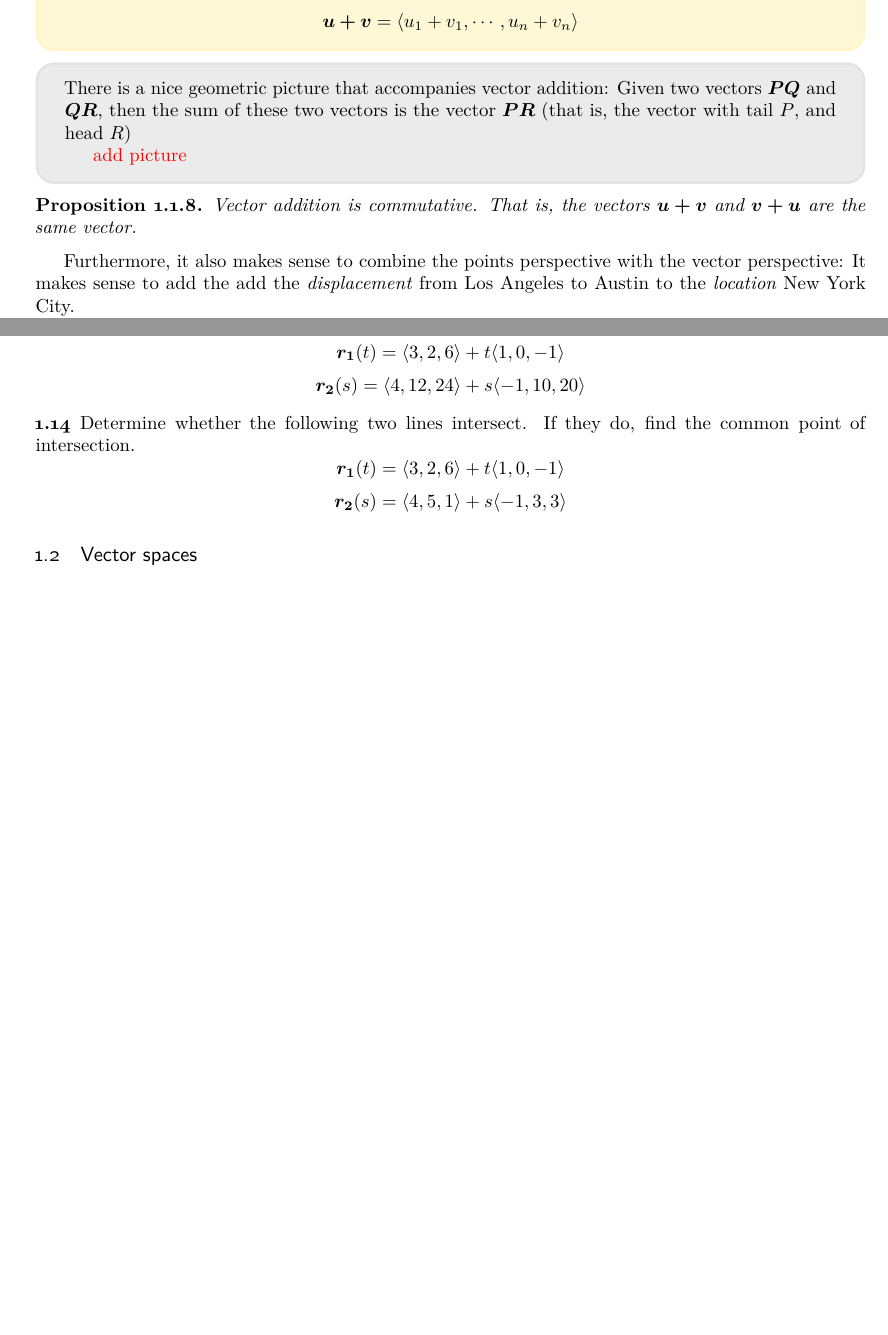
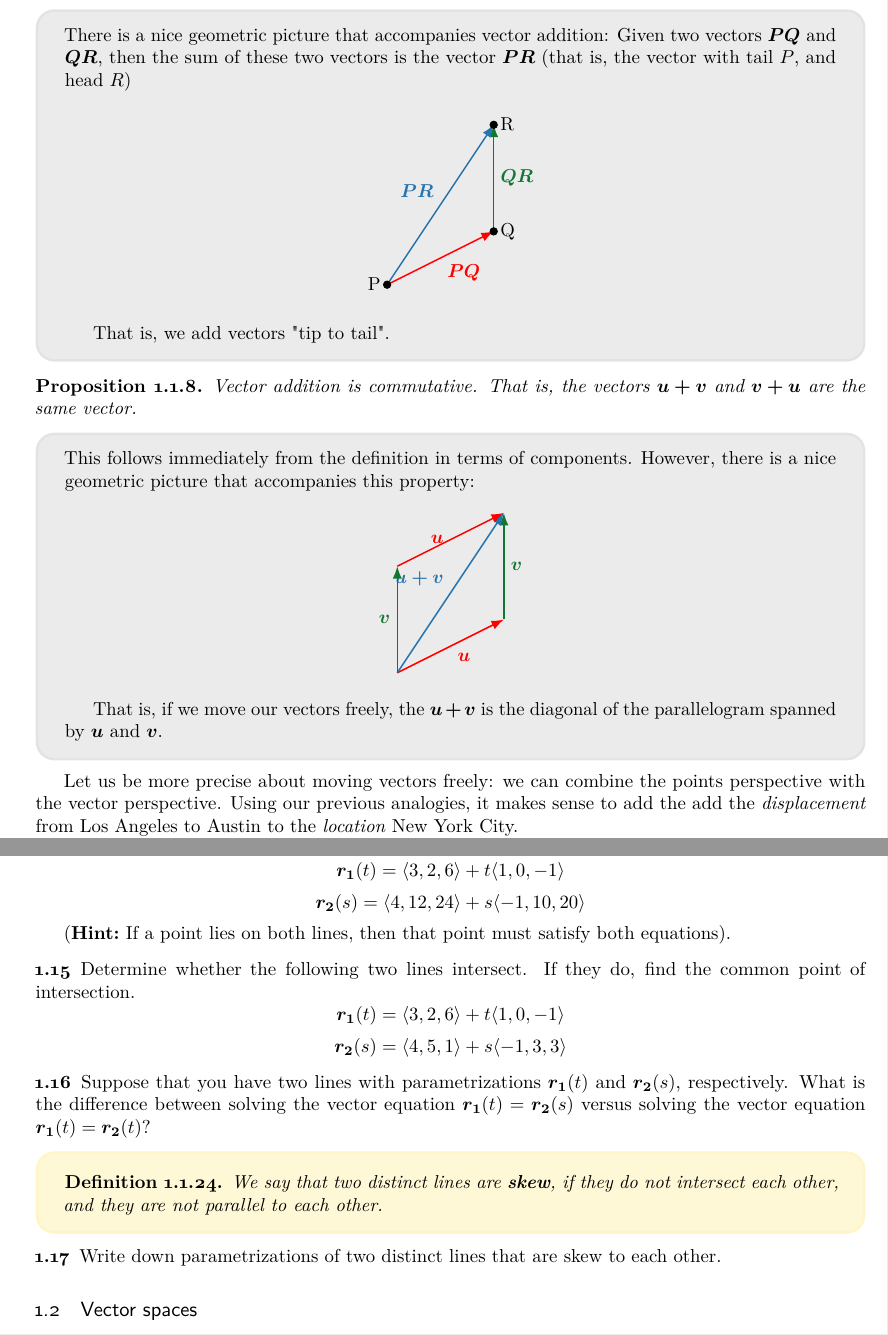
Before and after one commit to rwongmath/HonorsMultivariableCalculus, a LaTeX thesis (HonorsMultivariableCalculus.tex, which reads chapters/1-LinearAlgebra/LinearAlgebra.tex): two parts of pages 9 and 13 of 44 before the commit and two parts of pages 9 and 14 of 45 after it, joined at a grey line, cut at the place of the change, the shorter picture padded with empty space. Compiled offline with pdfLaTeX.

Commit message:
1.1 pictures, exercises

```diff
--- a/chapters/1-LinearAlgebra/LinearAlgebra.tex
+++ b/chapters/1-LinearAlgebra/LinearAlgebra.tex
@@ -337,15 +337,59 @@ $$\bm{u+v} = \langle u_1+v_1, \cdots, u_n+v_n \rangle$$
 \begin{example}
     There is a nice geometric picture that accompanies vector addition:  Given two vectors $\bm{PQ}$ and $\bm{QR}$, then the sum of these two vectors is the vector $\bm{PR}$ (that is, the vector with tail $P$, and head $R$)
 
-    \fixthis{add picture}
-\end{example}
+    \begin{center}
+            \begin{tikzpicture}scale=0.5]
+            \pgfmathsetmacro{\cubex}{2}
+            \pgfmathsetmacro{\cubey}{3}
+
+
+
+    \draw[red, thick, -Latex] (0,0) -- (\cubex,1) node[midway,below right] {$\bm{PQ}$};
+    \draw[megreen, thick, -Latex] (\cubex,1) -- (\cubex,\cubey) node[midway, right] {$\bm{QR}$};
+    \draw[UCLAblue, thick, -Latex] (0,0) -- (\cubex,\cubey) node[midway,above left] {$\bm{PR}$};
+
+
+    \filldraw[black] (0,0) circle (2pt) node[anchor=east]{P};
+    \filldraw[black] (\cubex,1) circle (2pt) node[anchor=west]{Q};
+    \filldraw[black] (\cubex,\cubey) circle (2pt) node[anchor=west]{R};
+
+    \end{tikzpicture}
+        \end{center}
+
+    That is, we add vectors "tip to tail".
+\end{example}
+
 
 \begin{proposition}
     Vector addition is commutative.  That is, the vectors $\bm{u+v}$ and $\bm{v+u}$ are the same vector.
 \end{proposition}
 
-
-Furthermore, it also makes sense to combine the points perspective with the vector perspective:  It makes sense to add the add the \textit{displacement} from Los Angeles to Austin to the \textit{location} New York City.
+\begin{example}
+    This follows immediately from the definition in terms of components.  However, there is a nice geometric picture that accompanies this property:
+
+
+    \begin{center}
+            \begin{tikzpicture}scale=0.5]
+            \pgfmathsetmacro{\cubex}{2}
+            \pgfmathsetmacro{\cubey}{3}
+
+
+
+    \draw[red, thick, -Latex] (0,0) -- (\cubex,1) node[midway,below right] {$\bm{u}$};
+    \draw[megreen, thick, -Latex] (\cubex,1) -- (\cubex,\cubey) node[midway, right] {$\bm{v}$};
+    \draw[UCLAblue, thick, -Latex] (0,0) -- (\cubex,\cubey) node[midway,above left] {$\bm{u+v}$};
+    \draw[megreen, thick, -Latex] (0,0) -- (0,\cubey-1) node[midway,left] {$\bm{v}$};
+    \draw[red, thick, -Latex] (0, \cubey-1) -- (\cubex,\cubey) node[midway,left] {$\bm{u}$};
+
+
+
+    \end{tikzpicture}
+        \end{center}
+
+    That is, if we move our vectors freely, the $\bm{u+v}$ is the diagonal of the parallelogram spanned by $\bm{u}$ and $\bm{v}$.
+\end{example}
+
+Let us be more precise about moving vectors freely:  we can combine the points perspective with the vector perspective.  Using our previous analogies, it makes sense to add the add the \textit{displacement} from Los Angeles to Austin to the \textit{location} New York City.
 
 We should interpret this as saying to start at the coordinates $41^\circ$ N, $74^\circ$ W, and to then travel  $4^\circ$  south, and $20^\circ$ east.  The end result is a \textbf{location} with coordinates $37^\circ$ N, $54^\circ$ W (somewhere in the middle of the  Atlantic Ocean!).
 
@@ -617,12 +698,28 @@ We say that two lines $\bm{r_1}(t)$ and $\bm{r_2}(s)$ \textbf{intersect} if ther
     Determine whether the following two lines intersect.  If they do, find the common point of intersection.
     $$\bm{r_1}(t) =   \langle3,2,6\rangle + t\langle1,0,-1\rangle$$
     $$\bm{r_2}(s) =   \langle4,12,24\rangle + s\langle-1,10,20\rangle$$
+
+    (\textbf{Hint:}  If a point lies on both lines, then that point must satisfy both equations).
 \end{problem}
 
 \begin{problem}{intersect2}
     Determine whether the following two lines intersect.  If they do, find the common point of intersection.
     $$\bm{r_1}(t) =   \langle3,2,6\rangle + t\langle1,0,-1\rangle$$
     $$\bm{r_2}(s) =   \langle4,5,1\rangle + s\langle-1,3,3\rangle$$
+\end{problem}
+
+\begin{problem}{intersectvscollidelines}
+    Suppose that you have two lines with parametrizations $\bm{r_1}(t)$ and $\bm{r_2}(s)$, respectively.  What is the difference between solving the vector equation $\bm{r_1}(t) = \bm{r_2}(s)$ versus solving the vector equation $\bm{r_1}(t) = \bm{r_2}(t)$?
+\end{problem}
+
+\begin{definition}
+    We say that two distinct lines are \textbf{skew}\define{skew lines}, if they do not intersect each other, and they are not parallel to each other.
+    \end{definition}
+
+\begin{problem}{skewlines}
+
+    Write down parametrizations of two distinct lines that are skew to each other.
+
 \end{problem}
 
 
```
Also changed, not shown: HonorsMultivariableCalculus.pdf, chapters/1-LinearAlgebra/LinearAlgebra.tex (70 more changed lines), 5 other files.
